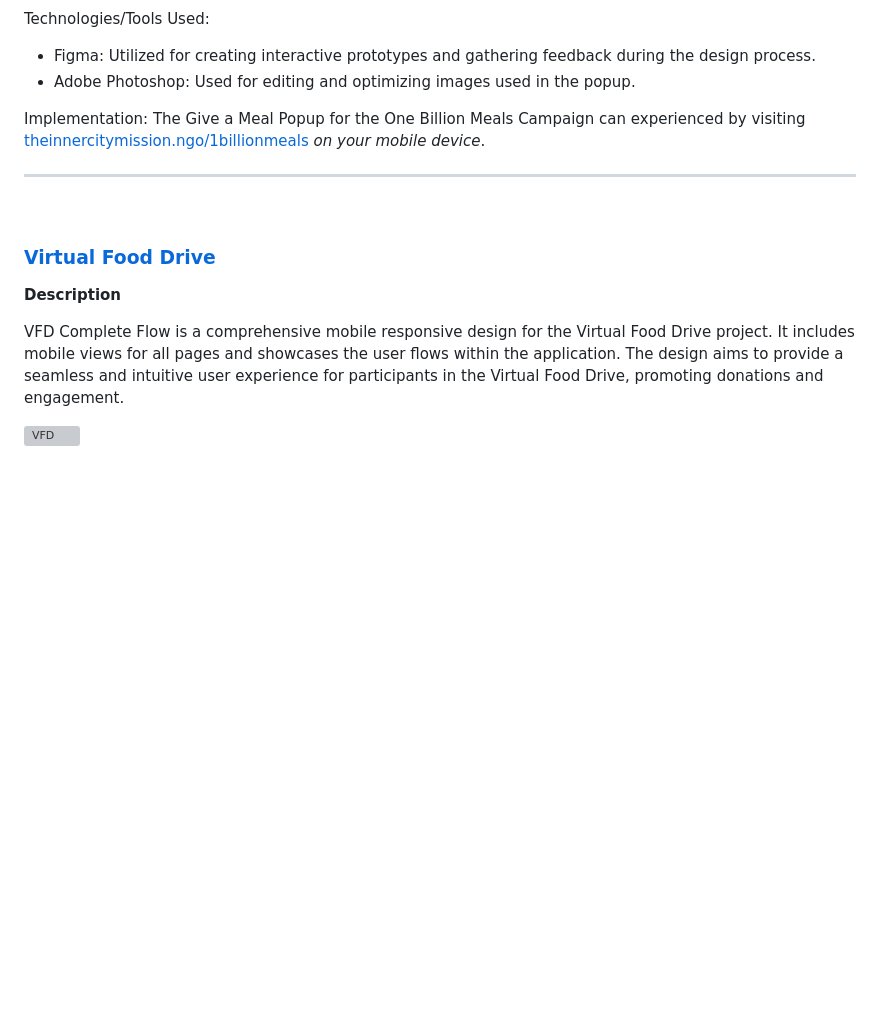
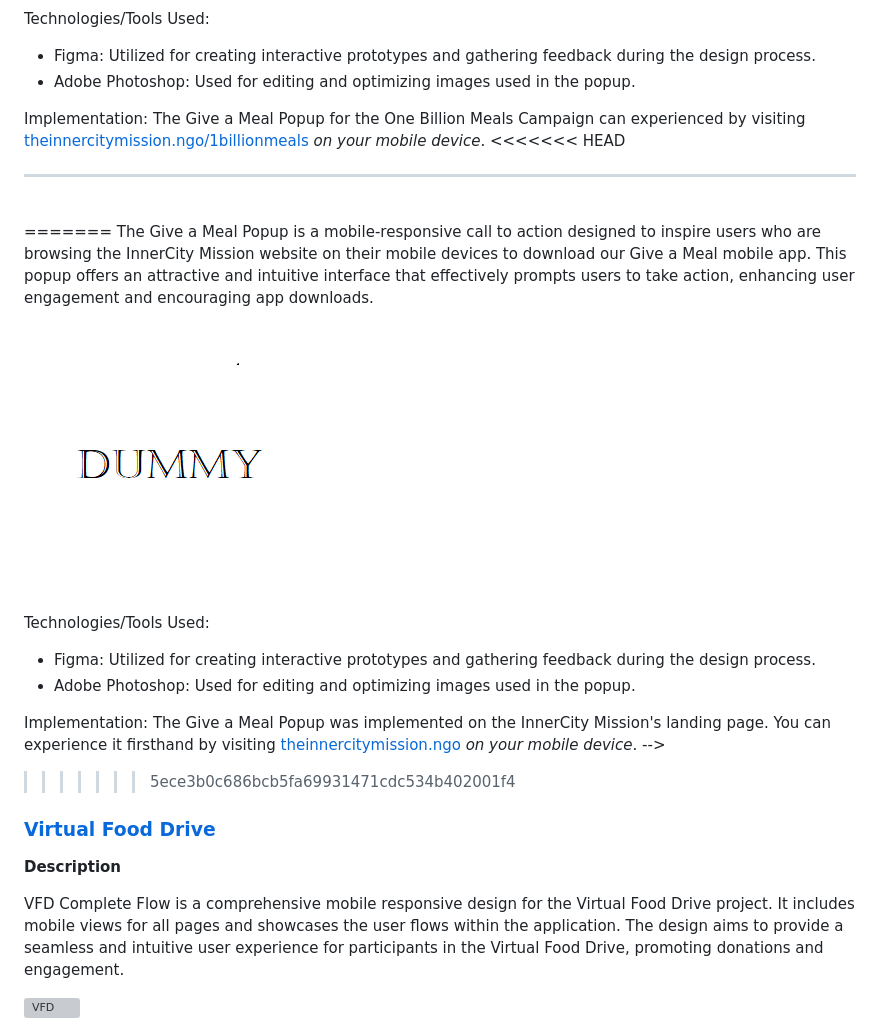
Before and after one commit to unyii/unyii.github.io, a Markdown page: README.md, the part around one of its changes. Drawn GitHub-style; blank space fills up the shorter version; grey boxes are pictures that could not be loaded.

```diff
--- a/README.md
+++ b/README.md
@@ -28,6 +28,7 @@ The One Billion Meals Popup is a call to action popup designed to encourage user
 - Adobe Photoshop: Used for editing and optimizing images used in the popup.
 
 Implementation: The Give a Meal Popup for the One Billion Meals Campaign can experienced by visiting [theinnercitymission.ngo/1billionmeals](https://theinnercitymission.ngo/1billionmeals) *on your mobile device*.
+<<<<<<< HEAD
 
 <hr><br>
 
@@ -36,6 +37,30 @@ Implementation: The Give a Meal Popup for the One Billion Meals Campaign can exp
 
 ### [Give a Meal Popup for HomePage](https://www.figma.com/proto/)
 
+The Give a Meal Popup is a mobile-responsive call to action designed to inspire users who are browsing the InnerCity Mission website on their mobile devices to download our Give a Meal mobile app. This popup offers an attractive and intuitive interface that effectively prompts users to take action, enhancing user engagement and encouraging app downloads.
+=======
+
+<hr><br>
+
+<!--
+333333 get the link from joan 333333
+>>>>>>> 5ece3b0c686bcb5fa69931471cdc534b402001f4
+
+### [Give a Meal Popup for HomePage](https://www.figma.com/proto/)
+
+<<<<<<< HEAD
+![GitHub Logo](images/dummy.png)
+
+
+ Technologies/Tools Used:
+- Figma: Utilized for creating interactive prototypes and gathering feedback during the design process.
+- Adobe Photoshop: Used for editing and optimizing images used in the popup.
+
+Implementation: The Give a Meal Popup was implemented on the InnerCity Mission's landing page. You can experience it firsthand by visiting [theinnercitymission.ngo](https://theinnercitymission.ngo) *on your mobile device*.
+-->
+
+
+=======
 The Give a Meal Popup is a mobile-responsive call to action designed to inspire users who are browsing the InnerCity Mission website on their mobile devices to download our Give a Meal mobile app. This popup offers an attractive and intuitive interface that effectively prompts users to take action, enhancing user engagement and encouraging app downloads.
 
 
@@ -50,6 +75,7 @@ Implementation: The Give a Meal Popup was implemented on the InnerCity Mission's
 -->
 
 
+>>>>>>> 5ece3b0c686bcb5fa69931471cdc534b402001f4
 ### [Virtual Food Drive](https://www.figma.com/file/5zy3JtE2vdQhxzKVltSxVS)
 
 **Description**
```
Also changed, not shown: other parts of README.md (+66 -43 lines).
